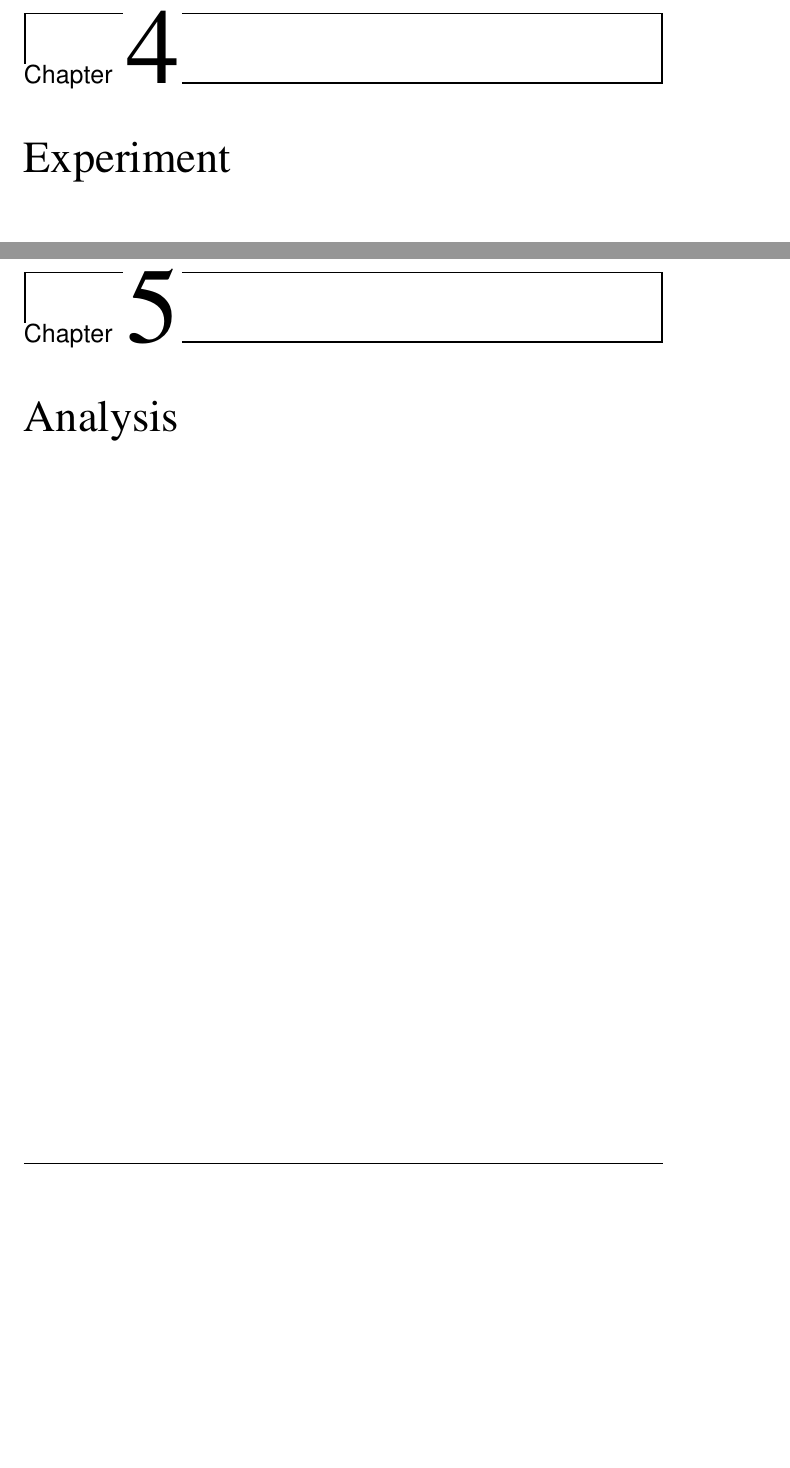
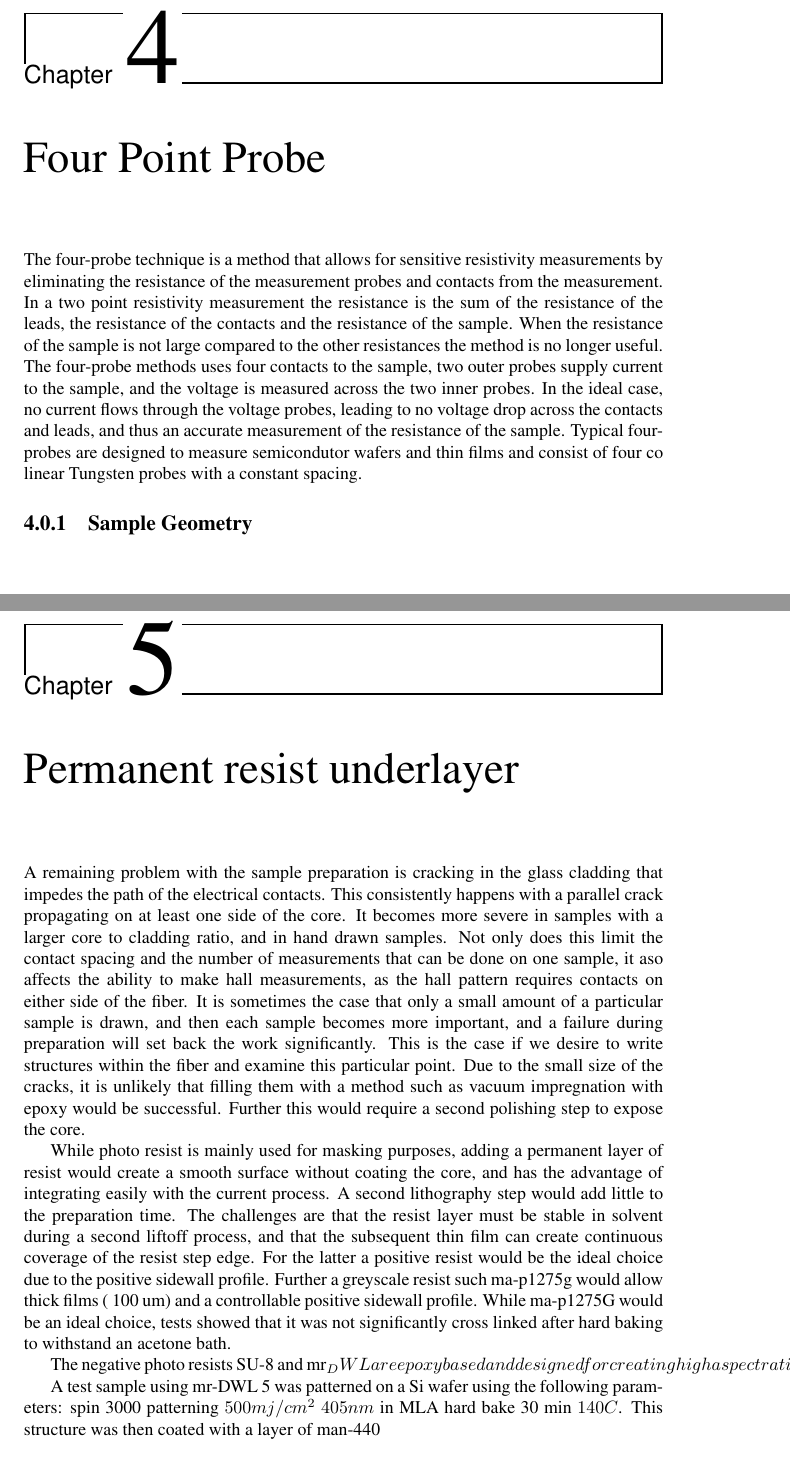
Before and after one commit to 406700/Michael-Masters-Thesis, a LaTeX thesis (main.tex, which reads chapter4.tex, chapter5.tex, docsetup.tex): two parts of pages 17 and 19 of 25, joined at a grey line, cut so that both start at the same text, the shorter picture padded with empty space. Compiled offline with pdfLaTeX.

Commit message:
"Section on mr-DWL layer"

```diff
--- a/chapter4.tex
+++ b/chapter4.tex
@@ -1,5 +1,8 @@
 %===================================== CHAP 4 =================================
 
-\chapter{Experiment}
+\chapter{Four Point Probe}
+    The four-probe technique is a method that allows for sensitive resistivity measurements by eliminating the resistance of the measurement probes and contacts from the measurement. In a two point resistivity measurement the resistance is the sum of the resistance of the leads, the resistance of the contacts and the resistance of the sample. When the resistance of the sample is not large compared to the other resistances the method is no longer useful. The four-probe methods uses four contacts to the sample, two outer probes supply current to the sample, and the voltage is measured across the two inner probes. In the ideal case, no current flows through the voltage probes, leading to no voltage drop across the contacts and leads, and thus an accurate measurement of the resistance of the sample. Typical four-probes are designed to measure semicondutor wafers and thin films and consist of four co linear Tungsten probes with a constant spacing.
+
+ \subsection{Sample Geometry}
 
 \cleardoublepage
--- a/chapter5.tex
+++ b/chapter5.tex
@@ -1,5 +1,14 @@
 %===================================== CHAP 5 =================================
 
-\chapter{Analysis}
+\chapter{Permanent resist underlayer}
+A remaining problem with the sample preparation is cracking in the glass cladding that impedes the path of the electrical contacts. This consistently happens with a parallel crack propagating on at least one side of the core. It becomes more severe in samples with a larger core to cladding ratio, and in hand drawn samples. Not only does this limit the contact spacing and the number of measurements that can be done on one sample, it aso affects the ability to make hall measurements, as the hall pattern requires contacts on either side of the fiber. It is sometimes the case that only a small amount of a particular sample is drawn, and then each sample becomes more important, and a failure during preparation will set back the work significantly. This is the case if we desire to write structures within the fiber and examine this particular point. Due to the small size of the cracks, it is unlikely that filling them with a method such as vacuum impregnation with epoxy would be successful. Further this would require a second polishing step to expose the core.
+
+While photo resist is mainly used for masking purposes, adding a permanent layer of resist would create a smooth surface without coating the core, and has the advantage of integrating easily with the current process. A second lithography step would add little to the preparation time. The challenges are that the resist layer must be stable in solvent during a second liftoff process, and that the subsequent thin film can create continuous coverage of the resist step edge. For the latter a positive resist would be the ideal choice due to the positive sidewall profile. Further a greyscale resist such ma-p1275g  would allow thick films (~100 um) and a controllable positive sidewall profile. While ma-p1275G would be an ideal choice, tests showed that it was not significantly cross linked after hard baking to withstand an acetone bath.
+
+The negative photo resists SU-8 and mr_DWL are epoxy based and designed for creating high aspect ratio structures with nearly vertical sidewalls. Further a hardbake step up to 140C creates a very stable resist. While the sidewall profile is still negative, tilting the sample during depostion, or using sputtering may allow sufficient step coverage to create a continuous contact.
+
+A test sample using mr-DWL 5 was patterned on a Si wafer using the following parameters: spin 3000 patterning $500 mj/cm^2$ $405nm$ in MLA hard bake 30 min $140C$. This structure was then coated with a layer of man-440
+
+
 
 \cleardoublepage
--- a/docsetup.tex
+++ b/docsetup.tex
@@ -22,6 +22,8 @@
 %\renewcommand{\nomname}{List of Abbreviations}
 %\makenomenclature
 \usepackage{natbib}
+\setcitestyle{numbers,open={[},close={]}}
+
 \usepackage{float}
 %\floatstyle{boxed}
 \restylefloat{figure}
```
Also changed, not shown: chapter2.tex (+5 -7 lines), chapter3.tex (+6 -1 lines).
